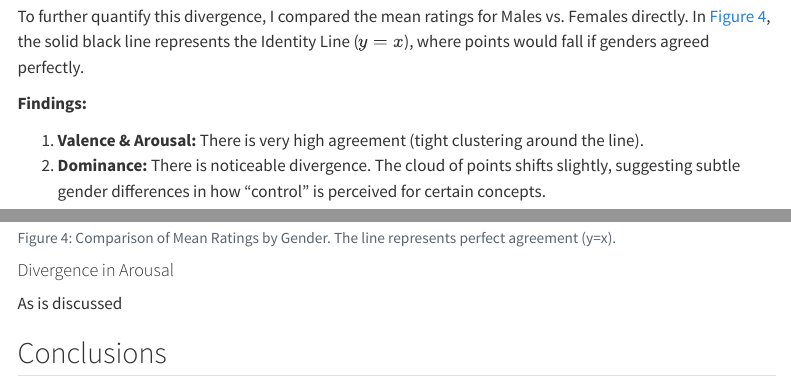
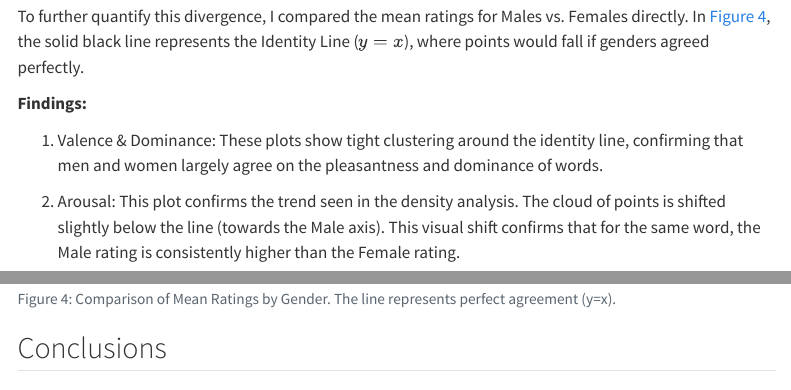
Before and after one commit to fionaliu0105/affective-word-norms-eda, a Quarto document (Liu_Fiona_Final_Report.qmd): the page in a window 1100 px wide, from 3660 px down, and a second part further down, joined at a grey line. Rendered offline with R 4.5, knitr and Pandoc in place of Quarto, with nearby package versions; some code elsewhere in the file could not run offline; menus at the side of the page are left out.

Commit message:
Demographic Analysis

````diff
--- a/Liu_Fiona_Final_Report.qmd
+++ b/Liu_Fiona_Final_Report.qmd
@@ -202,8 +202,9 @@ To further quantify this divergence, I compared the mean ratings for Males vs. F
 
 **Findings:**
 
-1.  **Valence & Arousal:** There is very high agreement (tight clustering around the line).
-2.  **Dominance:** There is noticeable divergence. The cloud of points shifts slightly, suggesting subtle gender differences in how "control" is perceived for certain concepts.
+1. Valence & Dominance: These plots show tight clustering around the identity line, confirming that men and women largely agree on the pleasantness and dominance of words.
+
+2. Arousal: This plot confirms the trend seen in the density analysis. The cloud of points is shifted slightly below the line (towards the Male axis). This visual shift confirms that for the same word, the Male rating is consistently higher than the Female rating.
 
 <!-- end list -->
 
@@ -231,10 +232,6 @@ ggplot(gender_comp, aes(x = Male, y = Female)) +
   theme_minimal() +
   coord_fixed() # Ensures the aspect ratio is square so the line is 45 degrees
 ```
-
-#### Divergence in Arousal
-As is discussed
-
 ## Conclusions
 
 ## References
````
Also changed, not shown: Liu_Fiona_Final_Report.html.
